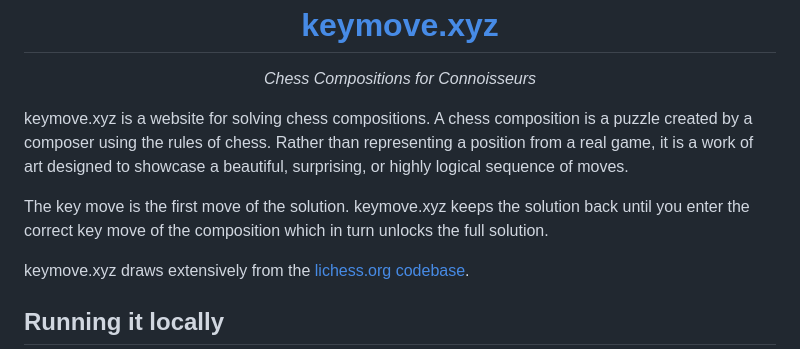
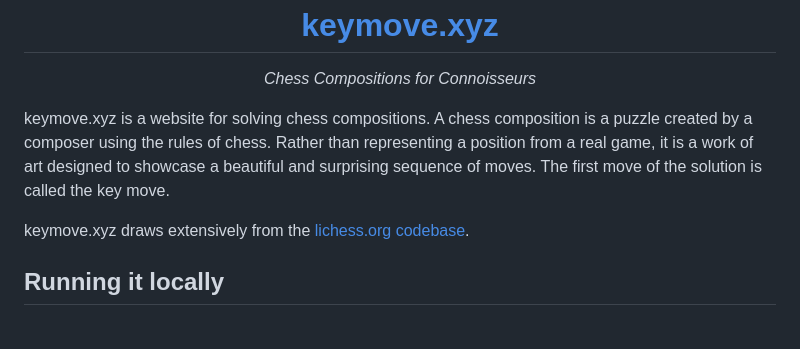
Before and after one commit to visserle/keymove.xyz, a Markdown page: README.md, the part around the change. GitHub-like rendering; blank space fills up the shorter version.

```diff
--- a/README.md
+++ b/README.md
@@ -13,10 +13,7 @@
   <p><em>Chess Compositions for Connoisseurs</em></p>
 </div>
 
-
-keymove.xyz is a website for solving chess compositions. A chess composition is a puzzle created by a composer using the rules of chess. Rather than representing a position from a real game, it is a work of art designed to showcase a beautiful, surprising, or highly logical sequence of moves.
-
-The key move is the first move of the solution. keymove.xyz keeps the solution back until you enter the correct key move of the composition which in turn unlocks the full solution.
+keymove.xyz is a website for solving chess compositions. A chess composition is a puzzle created by a composer using the rules of chess. Rather than representing a position from a real game, it is a work of art designed to showcase a beautiful and surprising sequence of moves. The first move of the solution is called the key move.
 
 keymove.xyz draws extensively from the [lichess.org codebase](https://github.org/lichess-org/lila).
 
```
